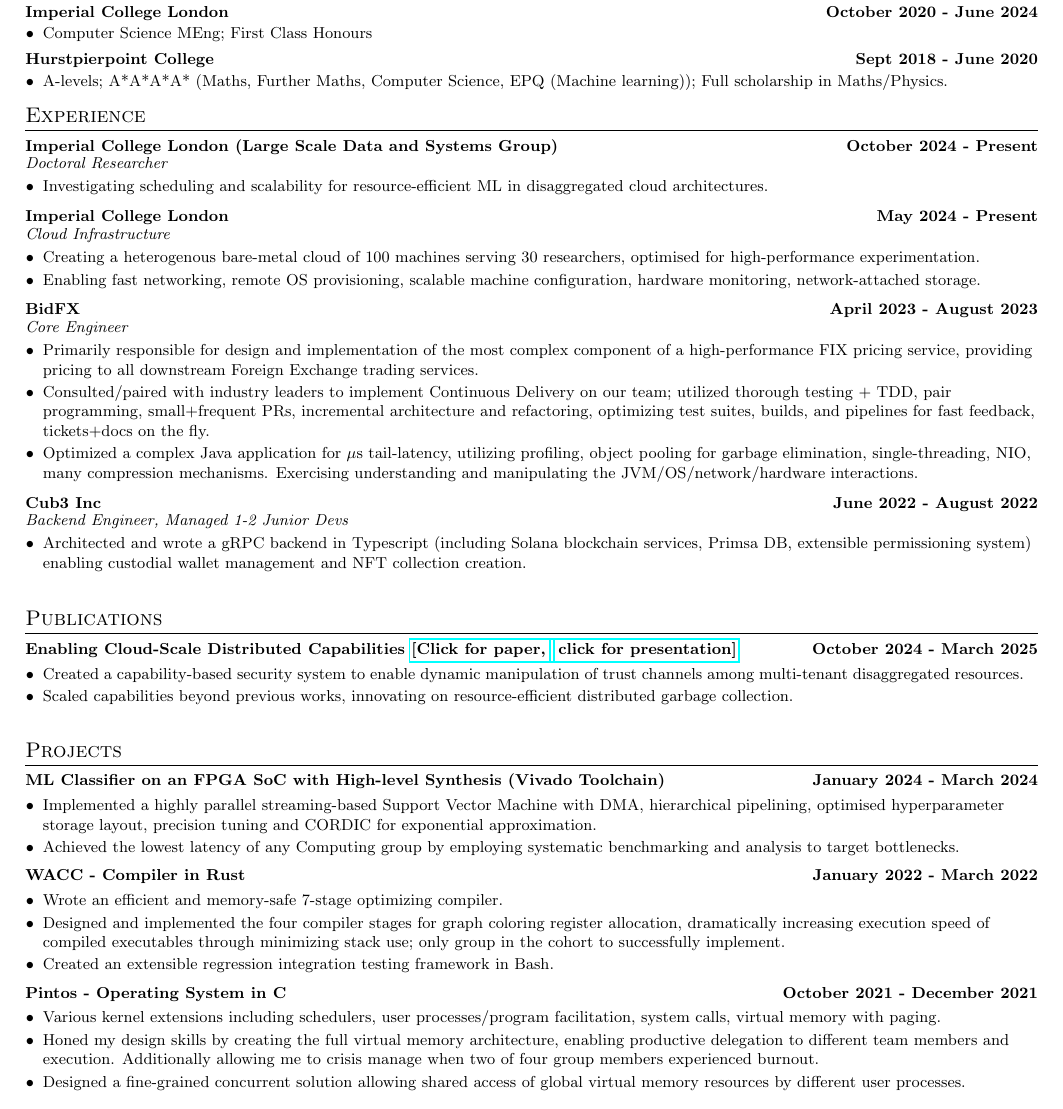
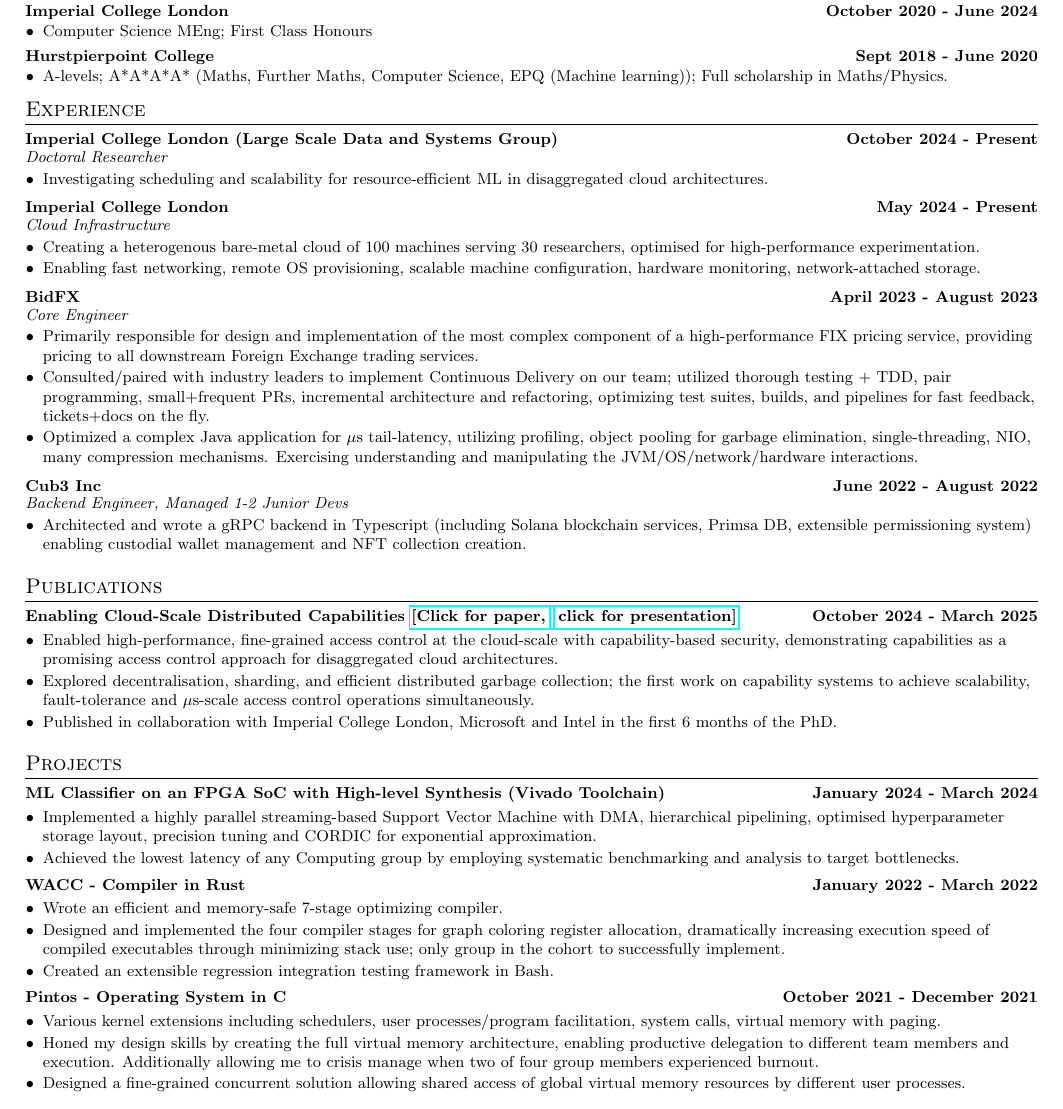
Before and after one commit to ottowhite/cv, a LaTeX document (main.tex, which reads experience.tex, publications.tex): part of the page, cut so that both start at the same text. Compiled offline with pdfLaTeX.

Commit message:
Add updated publications section

```diff
--- a/experience.tex
+++ b/experience.tex
@@ -36,4 +36,4 @@
     \item\normalText{Architected and wrote a gRPC backend in Typescript (including Solana blockchain services, Primsa DB, extensible permissioning system) enabling custodial wallet management and NFT collection creation.}
   \end{itemize}
 
-  \vspace{4pt}
+  \vspace{-3pt}
--- a/publications.tex
+++ b/publications.tex
@@ -1,8 +1,11 @@
 \section{Publications}
 \titleAndDate{Enabling Cloud-Scale Distributed Capabilities \href{https://dl.acm.org/doi/10.1145/3723851.3723854}{[Click for paper, }\href{https://youtu.be/-sfl7lKoBPQ?si=UuGBxnGi5ORItTZB}{ click for presentation]}}{October 2024 - March 2025}
 \begin{itemize}[leftmargin=10pt]
-    \item\normalText{Created a capability-based security system to enable dynamic manipulation of trust channels among multi-tenant disaggregated resources. }
-    \item\normalText{Scaled capabilities beyond previous works, innovating on resource-efficient distributed garbage collection. }
+	\item\normalText{Enabled high-performance, fine-grained access control at the cloud-scale with capability-based security, demonstrating capabilities as a promising access control approach for disaggregated cloud architectures.}
+	\item\normalText{Explored decentralisation, sharding, and efficient distributed garbage collection; the first work on capability systems to achieve scalability, fault-tolerance and $\mu$s-scale access control operations simultaneously.}
+	\item\normalText{Published in collaboration with Imperial College London, Microsoft and Intel in the first 6 months of the PhD.}
+    % \item\normalText{Scaled capabilities beyond previous works, innovating on resource-efficient distributed garbage collection. }
+    % \item\normalText{Created a capability-based security system to enable dynamic manipulation of trust channels among multi-tenant disaggregated resources. }
 \end{itemize}
 
-\vspace{3pt}
+\vspace{-3pt}
```
Also changed, not shown: 1 other file.
